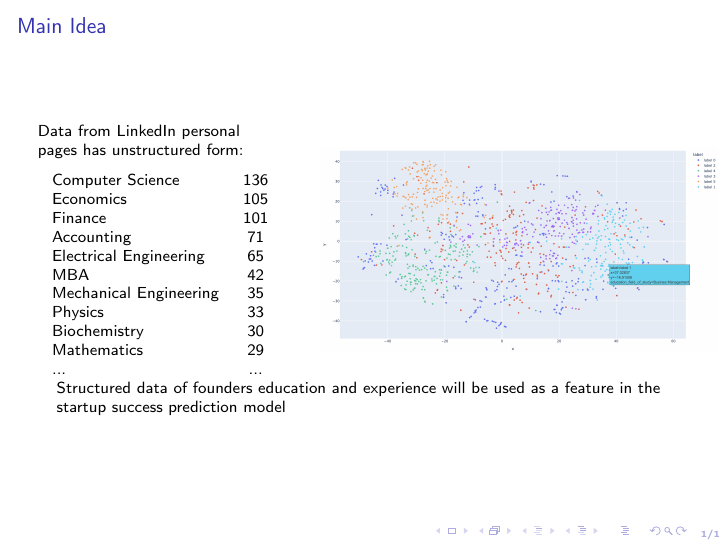
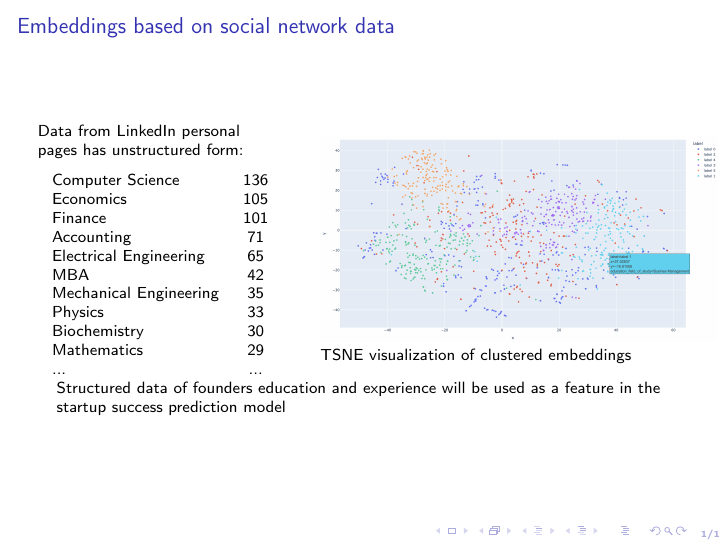
Before and after one commit to Intelligent-Systems-Phystech/2022-Project-vc, LaTeX slides (slides/main.tex): the whole page. Compiled offline with pdfLaTeX.

Commit message:
Updates from Overleaf

```diff
--- a/slides/main.tex
+++ b/slides/main.tex
@@ -44,7 +44,7 @@
 
 
 \begin{frame}
-    \frametitle{Main Idea}
+    \frametitle{Embeddings based on social network data}
 
 
 
@@ -72,7 +72,7 @@
     \column{0.6\textwidth}
 
        \includegraphics[width=7cm]{figures/paper/kMeans-16-03.png}
-
+        TSNE visualization of clustered embeddings
     \end{columns}
 
     Structured data of founders education and experience will be used as a feature in the startup success prediction model
```
